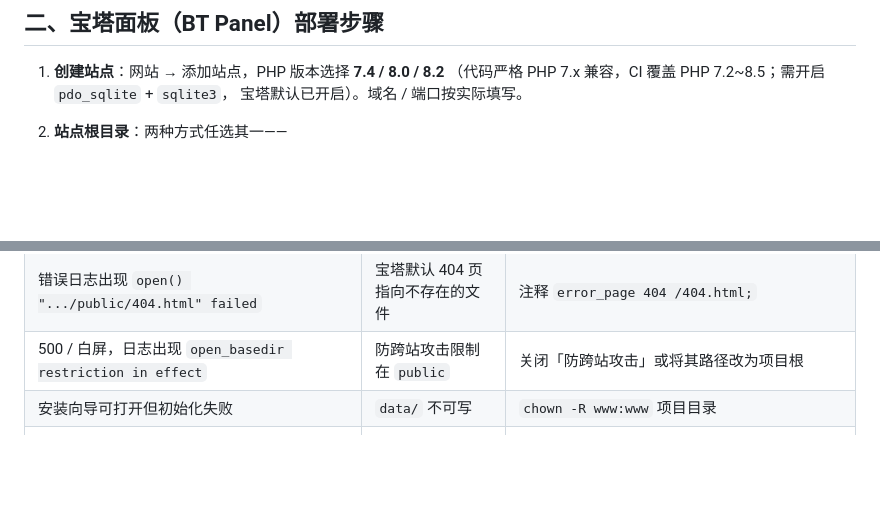
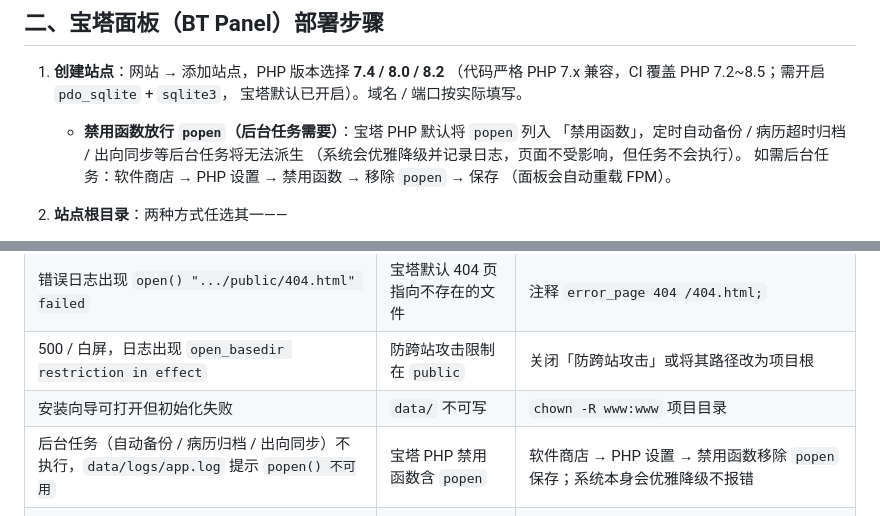
Before and after one commit to gujiangjiang/Clinic_OPD_System, a Markdown page: docs/DEPLOY.md, 2 parts joined by grey strips. Rendered like a GitHub page; blank space fills up the shorter version.

Commit message:
docs: 部署指南补充宝塔 popen 禁用函数放行说明
- DEPLOY.md 宝塔部署步骤：PHP 设置中移除禁用函数 popen（否则自动备份/病历归档/出向同步等后台任务不会执行，系统优雅降级不报错）
- 常见问题排查表新增对应条目

```diff
--- a/docs/DEPLOY.md
+++ b/docs/DEPLOY.md
@@ -49,6 +49,11 @@ server {
 1. **创建站点**：网站 → 添加站点，PHP 版本选择 **7.4 / 8.0 / 8.2**
    （代码严格 PHP 7.x 兼容，CI 覆盖 PHP 7.2~8.5；需开启 `pdo_sqlite` + `sqlite3`，
    宝塔默认已开启）。域名 / 端口按实际填写。
+   - **禁用函数放行 `popen`（后台任务需要）**：宝塔 PHP 默认将 `popen` 列入
+     「禁用函数」，定时自动备份 / 病历超时归档 / 出向同步等后台任务将无法派生
+     （系统会优雅降级并记录日志，页面不受影响，但任务不会执行）。
+     如需后台任务：软件商店 → PHP 设置 → 禁用函数 → 移除 `popen` → 保存
+     （面板会自动重载 FPM）。
 2. **站点根目录**：两种方式任选其一——
    - 手动编辑站点配置，把 `root` 指向 `.../public`（推荐，与示例一致）；或
    - 网站目录保持项目根，用宝塔「**运行目录**」设置为 `/public`，
@@ -111,5 +116,6 @@ RewriteRule ^ /index.php [L,QSA]
 | 错误日志出现 `open() ".../public/404.html" failed` | 宝塔默认 404 页指向不存在的文件 | 注释 `error_page 404 /404.html;` |
 | 500 / 白屏，日志出现 `open_basedir restriction in effect` | 防跨站攻击限制在 `public` | 关闭「防跨站攻击」或将其路径改为项目根 |
 | 安装向导可打开但初始化失败 | `data/` 不可写 | `chown -R www:www` 项目目录 |
+| 后台任务（自动备份 / 病历归档 / 出向同步）不执行，`data/logs/app.log` 提示 `popen() 不可用` | 宝塔 PHP 禁用函数含 `popen` | 软件商店 → PHP 设置 → 禁用函数移除 `popen` 保存；系统本身会优雅降级不报错 |
 | LOGO / 照片上传失败 | 上传限制过小 | 调整 `client_max_body_size` 与 PHP 上传参数 |
 | 大屏 / 叫号页并发卡顿 | Session 独占锁排队 | 确认已启用 `Session::closeReadOnly()`（内置）；高并发按上文优化 Session 存储 |
```
